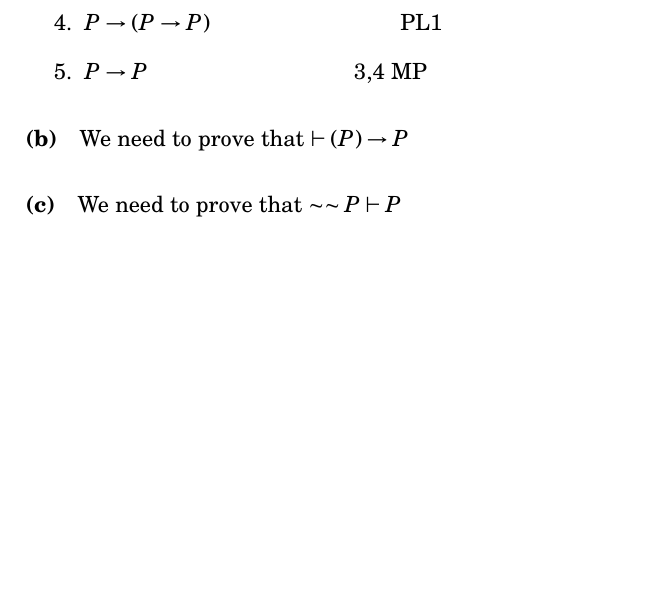
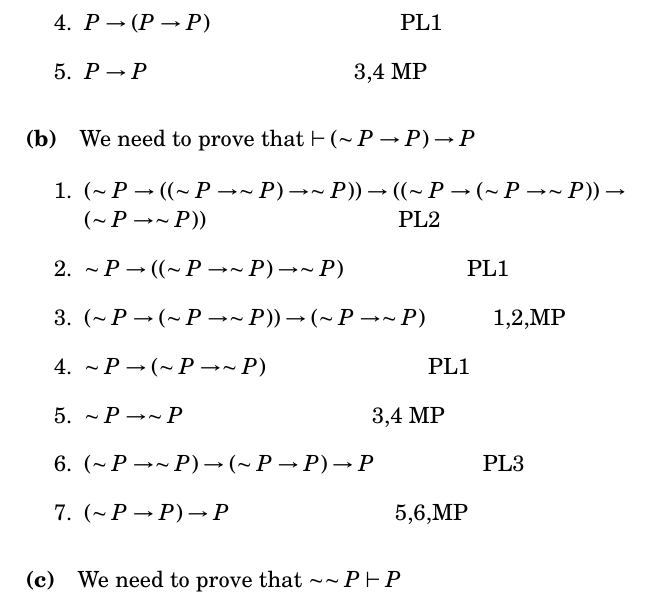
Before and after one commit to itaxx/logic-philosophy, a LaTeX problem sheet (siderexercises.tex): part of page 7 of 7, cut so that both start at the same text, the shorter picture padded with empty space. The pictures show the PDF file siderexercises.pdf that the author committed with the source.

Commit message:
Added proof 2.4(b) (Needs cleaning up)

```diff
--- a/siderexercises.tex
+++ b/siderexercises.tex
@@ -208,6 +208,15 @@ And again we have derived a contradiction from our assumption. $\square$
 
 
 \paragraph{(b)} We need to prove that $\vdash(\sim P\rightarrow P)\rightarrow P$
+\begin{enumerate}
+	\item $(\sim P\rightarrow((\sim P\rightarrow \sim P)\rightarrow \sim P))\rightarrow ((\sim P\rightarrow(\sim P\rightarrow \sim P))\rightarrow(\sim P\rightarrow \sim P))$ \hfil PL2
+	\item $\sim P\rightarrow ((\sim P\rightarrow \sim P)\rightarrow \sim P)$ \hfil PL1
+	\item $(\sim P\rightarrow (\sim P\rightarrow \sim P))\rightarrow(\sim P\rightarrow \sim P)$ \hfil 1,2,MP
+	\item $\sim P\rightarrow (\sim P\rightarrow \sim P)$ \hfil PL1
+	\item $\sim P\rightarrow \sim P$ \hfil 3,4 MP
+	\item $(\sim P\rightarrow \sim P)\rightarrow(\sim P\rightarrow P)\rightarrow P$ \hfil PL3
+	\item $(\sim P\rightarrow P)\rightarrow P$ \hfil 5,6,MP
+\end{enumerate}
 \paragraph{(c)} We need to prove that $\sim\sim P\vdash P$
 
 %Bibliography: \standardbib just loads a regular bibliography. All files have been loaded in the preamble.
```
Also changed, not shown: siderexercises.pdf.
